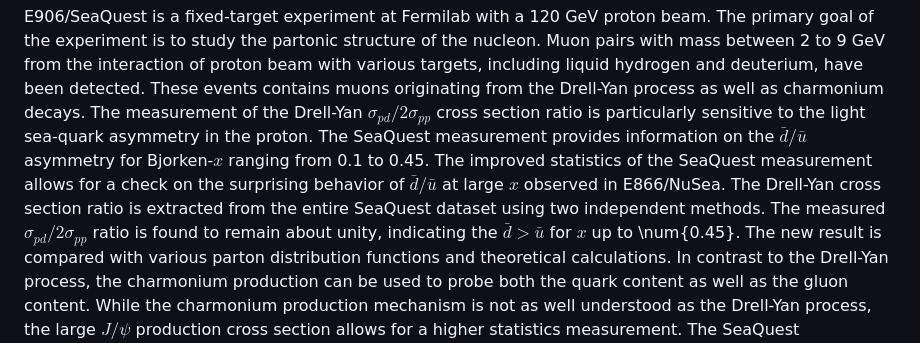
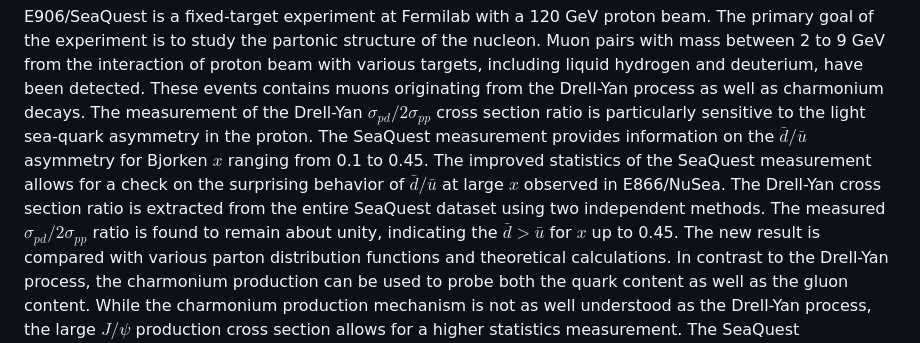
Before and after one commit to Hugo-Leung/thesis, a Markdown page: README.md, the part around the change. Drawn GitHub-style.

```diff
--- a/README.md
+++ b/README.md
@@ -11,13 +11,13 @@ E906/SeaQuest is a fixed-target experiment at Fermilab with a 120 GeV proton bea
 	The measurement of the Drell-Yan $\sigma_{pd}/2\sigma_{pp}$ cross section
 	ratio is particularly sensitive to the light sea-quark asymmetry in the proton.
 	The SeaQuest measurement provides information on the $\bar{d}/\bar{u}$ asymmetry
-	for  Bjorken-$x$ ranging from 0.1 to 0.45.
+	for  Bjorken $x$ ranging from 0.1 to 0.45.
 	The improved statistics	of the SeaQuest measurement allows for a check on the surprising behavior of
 	$\bar{d}/\bar{u}$ at large $x$ observed in E866/NuSea.
 	The Drell-Yan cross section ratio is extracted from the entire SeaQuest dataset
 	using two independent methods.
 	The measured $\sigma_{pd}/2\sigma_{pp}$ ratio is found to remain about unity,
-	indicating the $\bar{d}>\bar{u}$ for $x$ up to \num{0.45}.
+	indicating the $\bar{d}>\bar{u}$ for $x$ up to 0.45.
 	The new result is compared with various parton distribution functions and theoretical calculations.
 	In contrast to the Drell-Yan process, the charmonium production can be used to probe both the quark
 	content as well as the gluon content.
```
